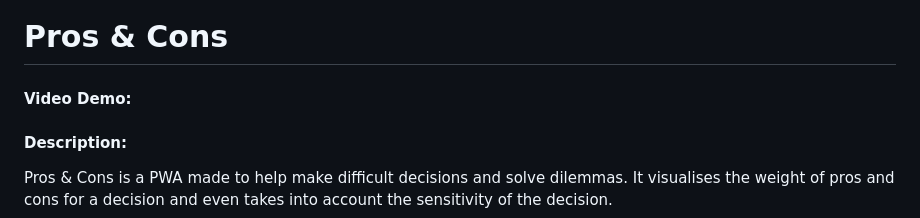
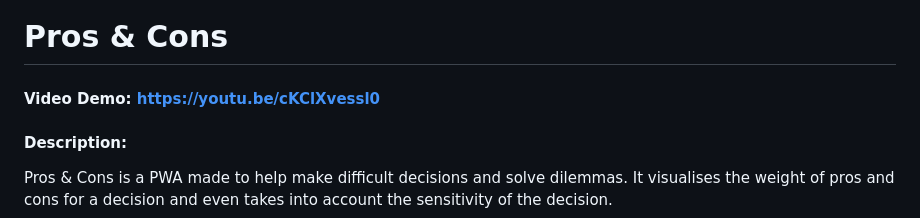
Before and after one commit to miss-mercurial/Pros-Cons, a Markdown page: README.md, the part around the change. GitHub-like rendering.

Commit message:
Added link to video

```diff
--- a/README.md
+++ b/README.md
@@ -1,5 +1,5 @@
 # Pros & Cons
-#### Video Demo:  <URL HERE>
+#### Video Demo:  https://youtu.be/cKClXvessl0
 #### Description:
 Pros & Cons is a PWA made to help make difficult decisions and solve dilemmas. It visualises the weight of pros and cons for a decision and even takes into account the sensitivity of the decision.
 
```
